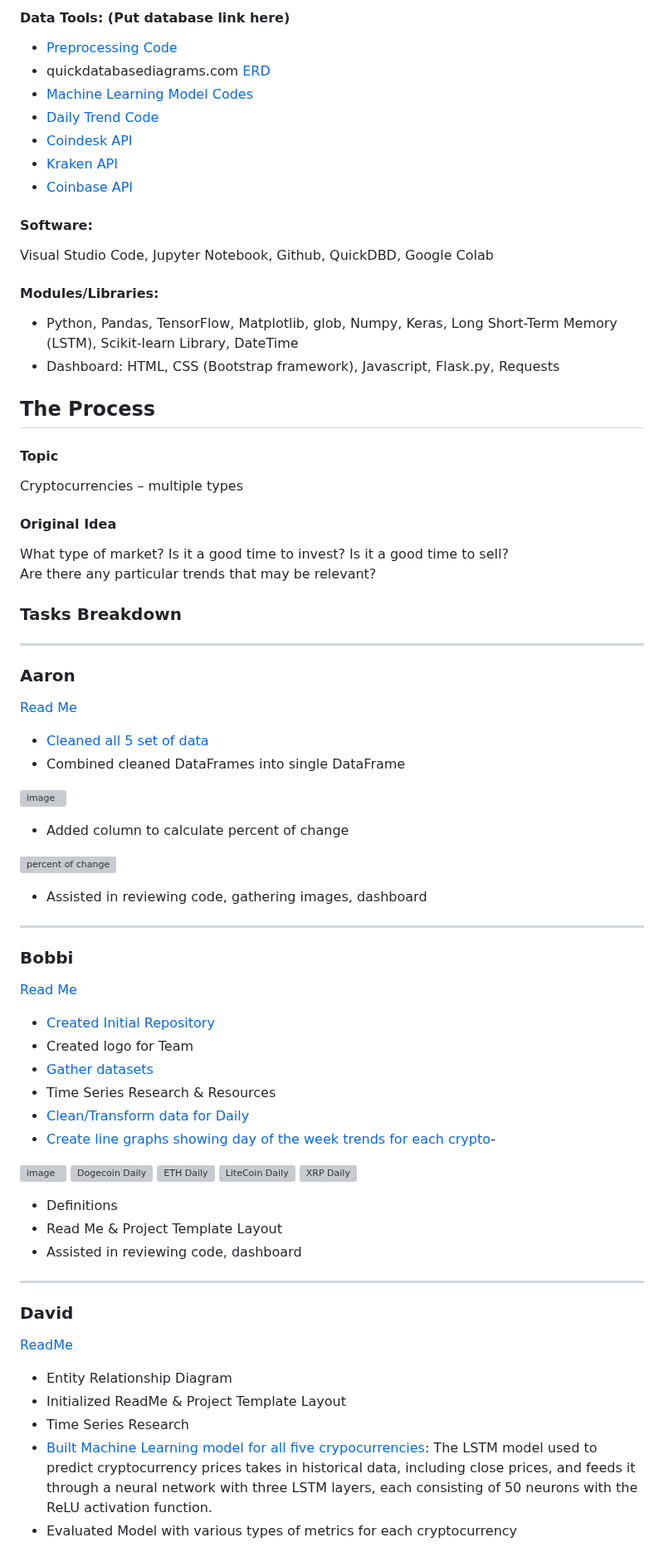
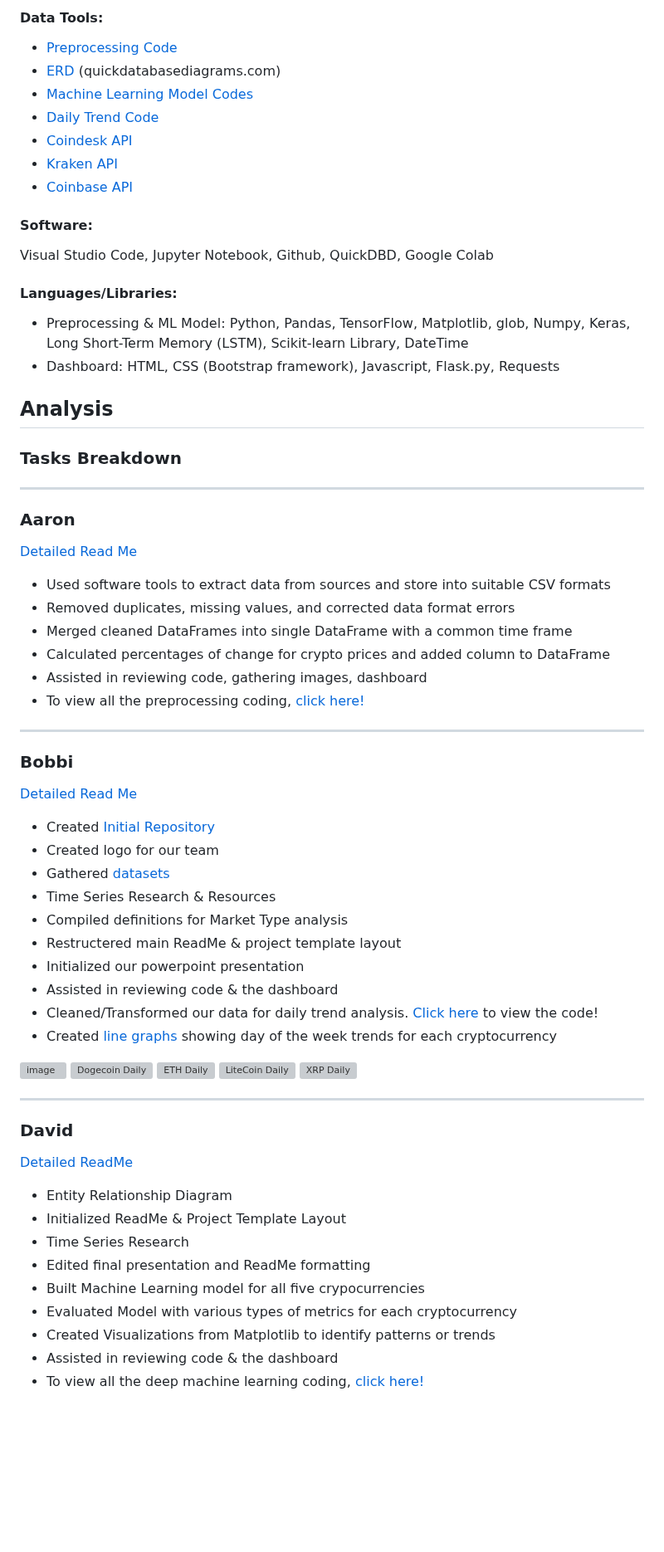
Before and after one commit to tylerfallon/The-Omniscient-Crypto-Oracle, a Markdown page: README.md, the part around one of its changes. Shown at 83% size. Rendered like a GitHub page; blank space fills up the shorter version; grey boxes are pictures that could not be loaded.

```diff
--- a/README.md
+++ b/README.md
@@ -41,8 +43,8 @@ https://www.investopedia.com/
 
-#### Data Tools: (Put database link here)
+#### Data Tools:
 
 * [Preprocessing Code](https://github.com/tylerfallon/The-Omniscient-Crypto-Oracle/blob/b0425cc016031bcfc09992cbb61c9597b5496a38/Aaron/data_cleanup.ipynb)
-* quickdatabasediagrams.com [ERD](https://github.com/tylerfallon/The-Omniscient-Crypto-Oracle/blob/main/David/QuickDBD-export.png)
+* [ERD](https://github.com/tylerfallon/The-Omniscient-Crypto-Oracle/blob/main/David/QuickDBD-export.png) (quickdatabasediagrams.com)
 * [Machine Learning Model Codes](https://github.com/tylerfallon/The-Omniscient-Crypto-Oracle/tree/main/David)
 * [Daily Trend Code](https://github.com/tylerfallon/The-Omniscient-Crypto-Oracle/tree/main/Bobbi/Code)
 * [Coindesk API](https://www.coindesk.com/tag/api/)
@@ -52,44 +54,38 @@ https://www.investopedia.com/
 #### Software:
 Visual Studio Code, Jupyter Notebook, Github, QuickDBD, Google Colab
 
-#### Modules/Libraries:
-* Python, Pandas, TensorFlow, Matplotlib, glob, Numpy, Keras, Long Short-Term Memory (LSTM), Scikit-learn Library, DateTime
+#### Languages/Libraries:
+* Preprocessing & ML Model: Python, Pandas, TensorFlow, Matplotlib, glob, Numpy, Keras, Long Short-Term Memory (LSTM), Scikit-learn Library, DateTime
 * Dashboard: HTML, CSS (Bootstrap framework), Javascript, Flask.py, Requests
 
-## The Process
-
-#### Topic
-Cryptocurrencies – multiple types
-#### Original Idea
-What type of market?
-Is it a good time to invest?
-Is it a good time to sell?
-Are there any particular trends that may be relevant?
+## Analysis
 
 ### Tasks Breakdown
 _______________________________________________________________________________________________________________________________________________________________________
 ### Aaron
-[Read Me](https://github.com/tylerfallon/The-Omniscient-Crypto-Oracle/blob/main/Aaron/README.md)
-- [Cleaned all 5 set of data](https://github.com/tylerfallon/The-Omniscient-Crypto-Oracle/blob/main/Aaron/data_cleanup.ipynb)
-- Combined cleaned DataFrames into single DataFrame
+[Detailed Read Me](https://github.com/tylerfallon/The-Omniscient-Crypto-Oracle/blob/main/Aaron/README.md)
 
-![image](https://user-images.githubusercontent.com/114044192/226200792-d73955be-1026-458f-8b8a-33c4556c623a.png)
-
-- Added column to calculate percent of change
-
-![percent of change](https://user-images.githubusercontent.com/113067853/225774380-3e45ed66-8d3b-44ee-91b2-e766443ce3fb.PNG)
-
+- Used software tools to extract data from sources and store into suitable CSV formats
+- Removed duplicates, missing values, and corrected data format errors
+- Merged cleaned DataFrames into single DataFrame with a common time frame
+- Calculated percentages of change for crypto prices and added column to DataFrame
 - Assisted in reviewing code, gathering images, dashboard
+- To view all the preprocessing coding, [click here!](https://github.com/tylerfallon/The-Omniscient-Crypto-Oracle/blob/main/Aaron/data_cleanup.ipynb)
 
 _______________________________________________________________________________________________________________________________________________________________________
 ### Bobbi
-[Read Me](https://github.com/tylerfallon/The-Omniscient-Crypto-Oracle/blob/main/Bobbi/BobbiREADME.md)
-- [Created Initial Repository](https://github.com/bcolhour/TABD)
-- Created logo for Team
-- [Gather datasets](https://github.com/tylerfallon/The-Omniscient-Crypto-Oracle/tree/main/Bobbi/Resources)
+[Detailed Read Me](https://github.com/tylerfallon/The-Omniscient-Crypto-Oracle/blob/main/Bobbi/BobbiREADME.md)
+
+- Created [Initial Repository](https://github.com/bcolhour/TABD)
+- Created logo for our team
+- Gathered [datasets](https://github.com/tylerfallon/The-Omniscient-Crypto-Oracle/tree/main/Bobbi/Resources)
 - Time Series Research & Resources
-- [Clean/Transform data for Daily](https://github.com/tylerfallon/The-Omniscient-Crypto-Oracle/tree/main/Bobbi/Code)
-- [Create line graphs showing day of the week trends for each crypto](https://github.com/tylerfallon/The-Omniscient-Crypto-Oracle/tree/main/Bobbi/images)-
+- Compiled definitions for Market Type analysis
+- Restructered main ReadMe & project template layout
+- Initialized our powerpoint presentation
+- Assisted in reviewing code & the dashboard
+- Cleaned/Transformed our data for daily trend analysis. [Click here](https://github.com/tylerfallon/The-Omniscient-Crypto-Oracle/tree/main/Bobbi/Code) to view the code!
+- Created [line graphs](https://github.com/tylerfallon/The-Omniscient-Crypto-Oracle/tree/main/Bobbi/images) showing day of the week trends for each cryptocurrency
 
 ![image](https://user-images.githubusercontent.com/114044192/223884809-f680644c-b7c4-4a7e-a5de-05424cd52e1d.png)
 ![Dogecoin Daily](https://user-images.githubusercontent.com/114044192/223884894-1f037697-25fd-4c04-a9f5-c28ebe337072.png)
@@ -97,16 +93,17 @@ ________________________________________________________________________________
 ![LiteCoin Daily](https://user-images.githubusercontent.com/114044192/223884912-b3edd12b-a4fc-413b-b003-f04c0300ffb9.png)
 ![XRP Daily](https://user-images.githubusercontent.com/114044192/223884926-722eb05b-8d66-471b-88b4-7de6109fd01d.png)
 
-- Definitions
-- Read Me & Project Template Layout
-- Assisted in reviewing code, dashboard
-
 _______________________________________________________________________________________________________________________________________________________________________
 ### David
-[ReadMe](https://github.com/tylerfallon/The-Omniscient-Crypto-Oracle/blob/main/David/README.md)
+[Detailed ReadMe](https://github.com/tylerfallon/The-Omniscient-Crypto-Oracle/blob/main/David/README.md)
+
 - Entity Relationship Diagram
 - Initialized ReadMe & Project Template Layout
 - Time Series Research
-- [Built Machine Learning model for all five crypocurrencies](https://github.com/tylerfallon/The-Omniscient-Crypto-Oracle/tree/main/David):  The LSTM model used to predict cryptocurrency prices takes in historical data, including close prices, and feeds it through a neural network with three LSTM layers, each consisting of 50 neurons with the ReLU activation function.
+- Edited final presentation and ReadMe formatting
+- Built Machine Learning model for all five crypocurrencies
 - Evaluated Model with various types of metrics for each cryptocurrency
+- Created Visualizations from Matplotlib to identify patterns or trends
+- Assisted in reviewing code & the dashboard
+- To view all the deep machine learning coding, [click here!](https://github.com/tylerfallon/The-Omniscient-Crypto-Oracle/tree/main/David)
 
```
Also changed, not shown: other parts of README.md (+37 -38 lines).
